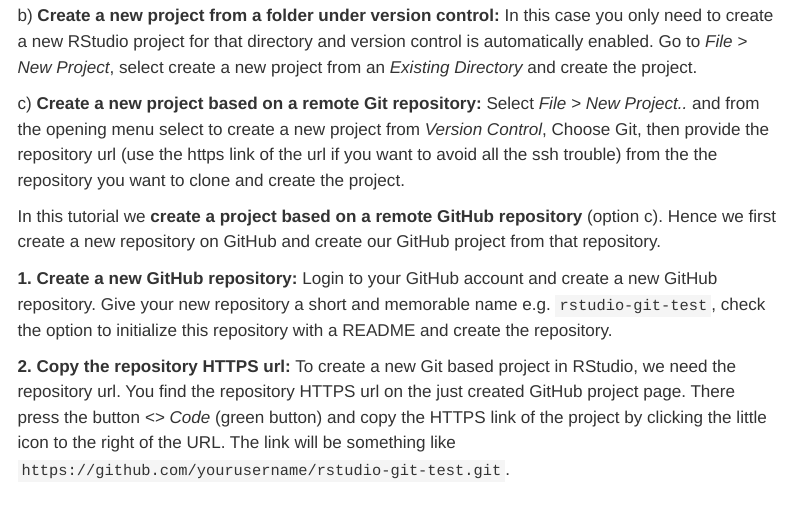
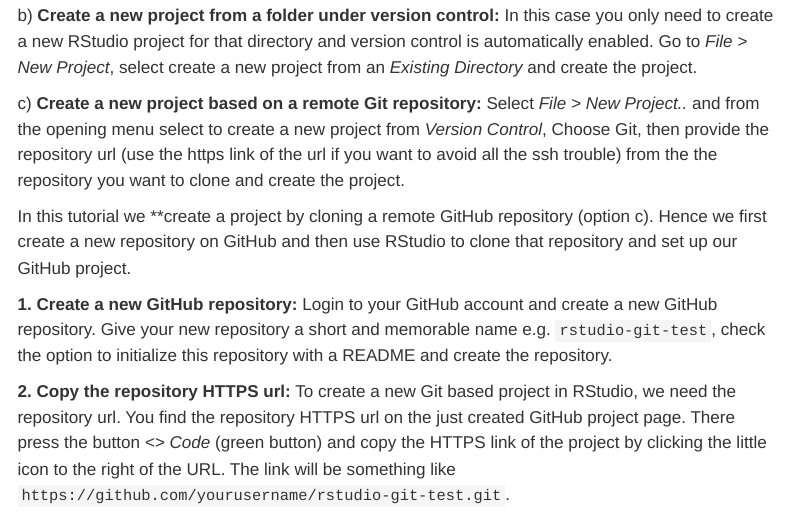
Before and after one commit to loz-birks/se-da-github-guide, a Quarto document (pages/r-studio.qmd): the page in a window 1100 px wide, from 340 px down. Rendered offline with R 4.5, knitr and Pandoc in place of Quarto, with nearby package versions; menus at the side of the page are left out.

Commit message:
Update r-studio.qmd
edited wording to talk about cloning

```diff
--- a/pages/r-studio.qmd
+++ b/pages/r-studio.qmd
@@ -14,7 +14,7 @@
 
 c\) **Create a new project based on a remote Git repository:** Select *File \> New Project..* and from the opening menu select to create a new project from *Version Control*, Choose Git, then provide the repository url (use the https link of the url if you want to avoid all the ssh trouble) from the the repository you want to clone and create the project.
 
-In this tutorial we **create a project based on a remote GitHub repository** (option c). Hence we first create a new repository on GitHub and create our GitHub project from that repository.
+In this tutorial we **create a project by cloning a remote GitHub repository (option c). Hence we first create a new repository on GitHub and then use RStudio to clone that repository and set up our GitHub project.
 
 **1. Create a new GitHub repository:** Login to your GitHub account and create a new GitHub repository. Give your new repository a short and memorable name e.g. `rstudio-git-test`, check the option to initialize this repository with a README and create the repository.
 
```
